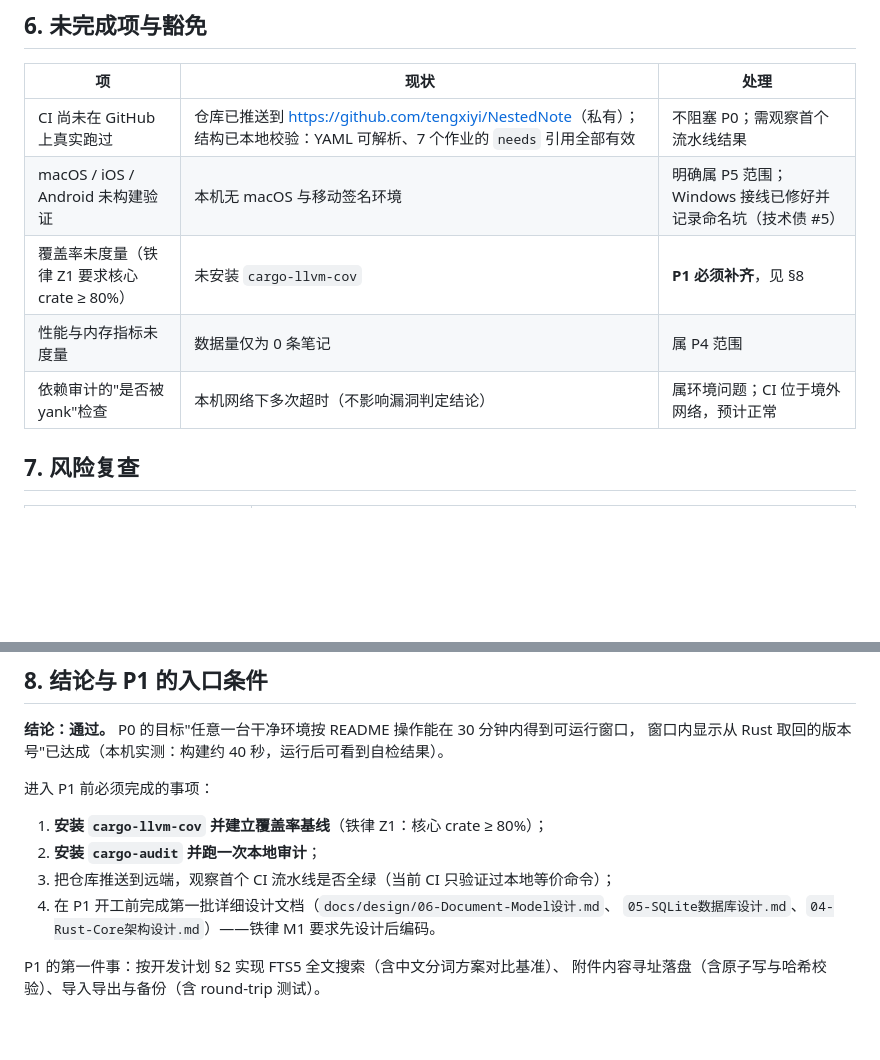
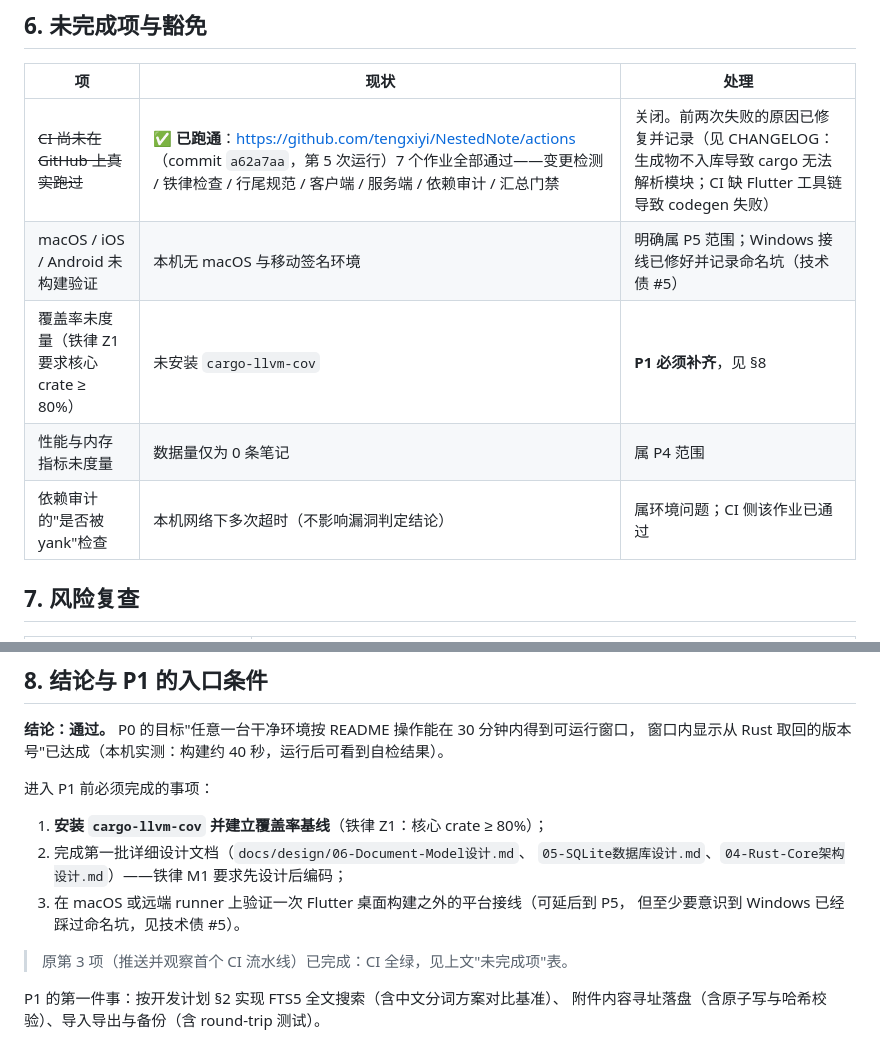
Before and after one commit to tengxiyi/NestedNote, a Markdown page: docs/reports/gate-p0.md, 2 parts joined by grey strips. GitHub-like rendering; blank space fills up the shorter version.

Commit message:
docs: CI 全绿，Gate P0 收尾
CI 第 5 次运行（commit a62a7aa）全部 7 个作业通过：
变更检测 / 铁律检查 / 行尾规范 / 客户端 / 服务端 / 依赖审计 / 汇总门禁
https://github.com/tengxiyi/NestedNote/actions

Gate P0 记录更新
- "CI 尚未真实跑过"一项关闭，改为记录通过的运行链接
- 前两次失败的原因写入记录（生成物不入库导致 cargo 无法解析模块；
  CI 缺 Flutter 工具链导致 codegen 失败）
- P1 入口条件重排：删去已完成的两项（本地依赖审计、推送并观察 CI），
  保留覆盖率基线与首批详细设计文档

仓库已由私有转为公开。公开后补做了全历史密钥扫描：
- 276 个历史文件：无敏感文件（唯一命中的是 .env.example 模板）
- 无数据库、构建产物、二进制大文件
- 逐 blob 扫描令牌与私钥特征串：未发现任何凭据

```diff
--- a/docs/reports/gate-p0.md
+++ b/docs/reports/gate-p0.md
@@ -119,11 +119,11 @@ schema 版本：1   笔记数量：0   待同步操作：0
 
 | 项 | 现状 | 处理 |
 |---|---|---|
-| CI 尚未在 GitHub 上真实跑过 | 仓库已推送到 <https://github.com/tengxiyi/NestedNote>（私有）；结构已本地校验：YAML 可解析、7 个作业的 `needs` 引用全部有效 | 不阻塞 P0；需观察首个流水线结果 |
+| ~~CI 尚未在 GitHub 上真实跑过~~ | ✅ **已跑通**：<https://github.com/tengxiyi/NestedNote/actions>（commit `a62a7aa`，第 5 次运行）7 个作业全部通过——变更检测 / 铁律检查 / 行尾规范 / 客户端 / 服务端 / 依赖审计 / 汇总门禁 | 关闭。前两次失败的原因已修复并记录（见 CHANGELOG：生成物不入库导致 cargo 无法解析模块；CI 缺 Flutter 工具链导致 codegen 失败） |
 | macOS / iOS / Android 未构建验证 | 本机无 macOS 与移动签名环境 | 明确属 P5 范围；Windows 接线已修好并记录命名坑（技术债 #5） |
 | 覆盖率未度量（铁律 Z1 要求核心 crate ≥ 80%） | 未安装 `cargo-llvm-cov` | **P1 必须补齐**，见 §8 |
 | 性能与内存指标未度量 | 数据量仅为 0 条笔记 | 属 P4 范围 |
-| 依赖审计的"是否被 yank"检查 | 本机网络下多次超时（不影响漏洞判定结论） | 属环境问题；CI 位于境外网络，预计正常 |
+| 依赖审计的"是否被 yank"检查 | 本机网络下多次超时（不影响漏洞判定结论） | 属环境问题；CI 侧该作业已通过 |
 
 ## 7. 风险复查
 
@@ -144,10 +144,12 @@ schema 版本：1   笔记数量：0   待同步操作：0
 进入 P1 前必须完成的事项：
 
 1. **安装 `cargo-llvm-cov` 并建立覆盖率基线**（铁律 Z1：核心 crate ≥ 80%）；
-2. **安装 `cargo-audit` 并跑一次本地审计**；
-3. 把仓库推送到远端，观察首个 CI 流水线是否全绿（当前 CI 只验证过本地等价命令）；
-4. 在 P1 开工前完成第一批详细设计文档（`docs/design/06-Document-Model设计.md`、
-   `05-SQLite数据库设计.md`、`04-Rust-Core架构设计.md`）——铁律 M1 要求先设计后编码。
+2. 完成第一批详细设计文档（`docs/design/06-Document-Model设计.md`、
+   `05-SQLite数据库设计.md`、`04-Rust-Core架构设计.md`）——铁律 M1 要求先设计后编码；
+3. 在 macOS 或远端 runner 上验证一次 Flutter 桌面构建之外的平台接线（可延后到 P5，
+   但至少要意识到 Windows 已经踩过命名坑，见技术债 #5）。
+
+> 原第 3 项（推送并观察首个 CI 流水线）已完成：CI 全绿，见上文"未完成项"表。
 
 P1 的第一件事：按开发计划 §2 实现 FTS5 全文搜索（含中文分词方案对比基准）、
 附件内容寻址落盘（含原子写与哈希校验）、导入导出与备份（含 round-trip 测试）。
```
